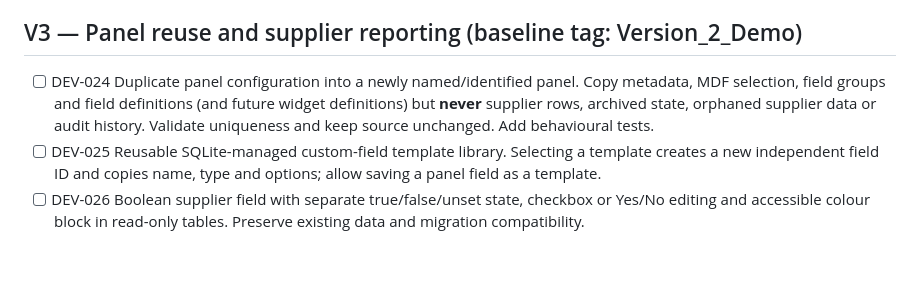
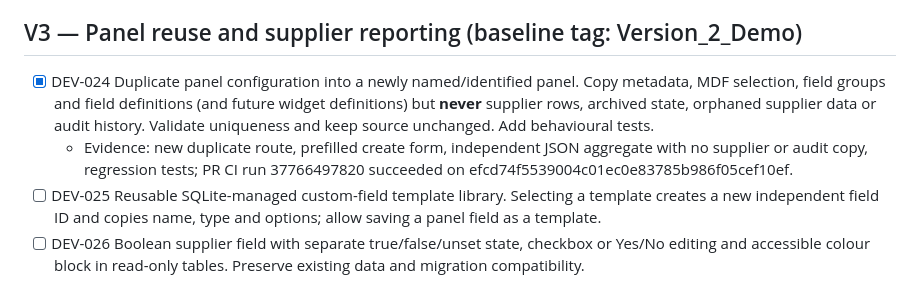
Before and after one commit to zageabb/CatManager, a Markdown page: DEVELOPMENT.md, the part around the change. GitHub-like rendering; blank space fills up the shorter version.

Commit message:
Record verified DEV-024 and begin DEV-025

```diff
--- a/DEVELOPMENT.md
+++ b/DEVELOPMENT.md
@@ -65,7 +65,8 @@ An item is complete only when the source is present, relevant tests pass, and CI
   - Evidence: Edit Panel now contains only core panel metadata (Panel ID/name, category, business, region, owner and MDF selections); custom supplier fields and field groups are managed on the dedicated /panels/<id>/configuration Panel Configuration page; panel detail exposes both actions separately; metadata edits preserve the existing field schema; configuration changes retain field-removal impact preview, orphan preservation/restoration semantics and dedicated audit events; behavioural tests verify the separation and existing custom-field workflows. CI run 37608778960 passed on commit 5c99d58ba76a651a923270f681be632bd41b5ba9.
 
 ## V3 — Panel reuse and supplier reporting (baseline tag: Version_2_Demo)
-- [ ] DEV-024 Duplicate panel configuration into a newly named/identified panel. Copy metadata, MDF selection, field groups and field definitions (and future widget definitions) but **never** supplier rows, archived state, orphaned supplier data or audit history. Validate uniqueness and keep source unchanged. Add behavioural tests.
+- [x] DEV-024 Duplicate panel configuration into a newly named/identified panel. Copy metadata, MDF selection, field groups and field definitions (and future widget definitions) but **never** supplier rows, archived state, orphaned supplier data or audit history. Validate uniqueness and keep source unchanged. Add behavioural tests.
+  - Evidence: new duplicate route, prefilled create form, independent JSON aggregate with no supplier or audit copy, regression tests; PR CI run 37766497820 succeeded on efcd74f5539004c01ec0e83785b986f05cef10ef.
 - [ ] DEV-025 Reusable SQLite-managed custom-field template library. Selecting a template creates a new independent field ID and copies name, type and options; allow saving a panel field as a template.
 - [ ] DEV-026 Boolean supplier field with separate true/false/unset state, checkbox or Yes/No editing and accessible colour block in read-only tables. Preserve existing data and migration compatibility.
 - [ ] DEV-027 Up to six panel-specific KPI cards with count, conditional count, sum, average, min, max, distinct count, percent and bounded arithmetic on aggregations; configurable formats, safe zero division and currency handling. Expose configuration under Panel Configuration and preserve definitions on panel duplicate/import/export.
```
